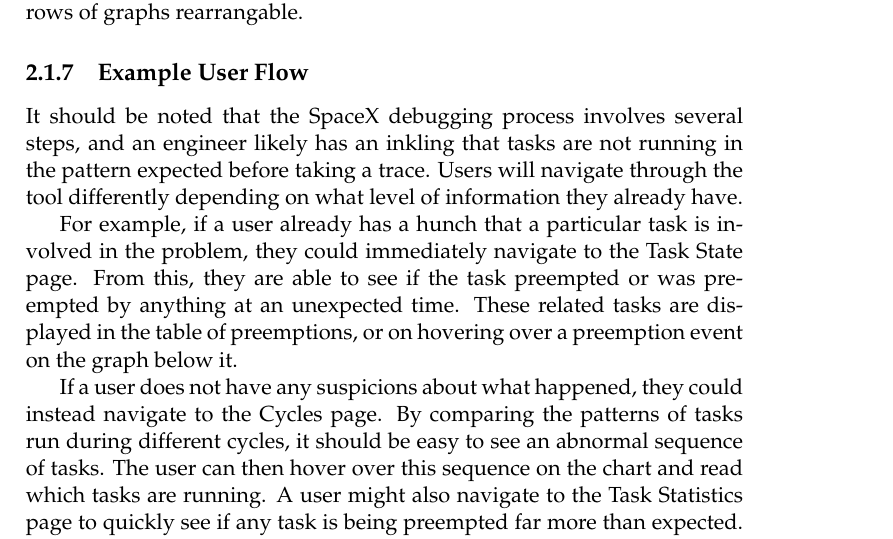
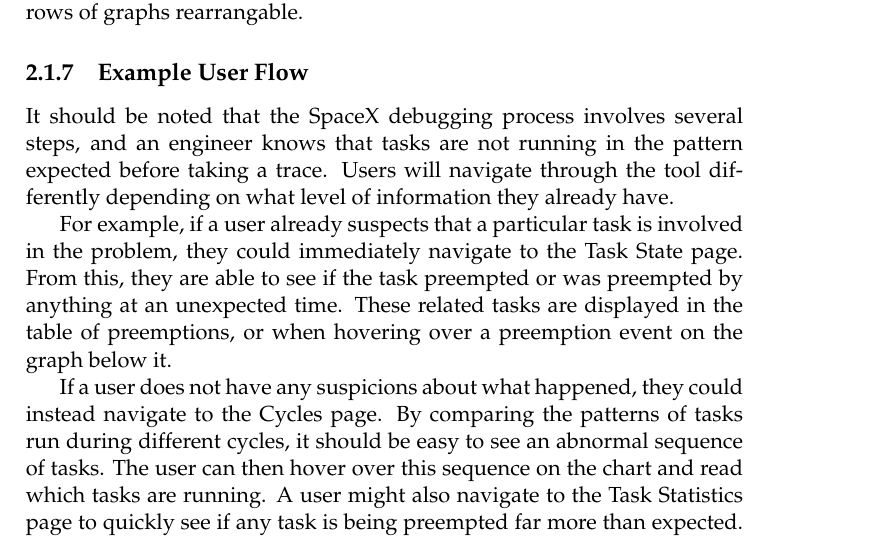
Before and after one commit to golden3point14/SpaceX14, a LaTeX thesis (latex/spacex-final-report.tex): part of page 17 of 44, cut so that both start at the same text. Compiled offline with pdfLaTeX.

Commit message:
fixed some wording in example user flow

```diff
--- a/latex/spacex-final-report.tex
+++ b/latex/spacex-final-report.tex
@@ -405,15 +405,15 @@ two or more tasks. Users can plot graphs by either typing in a task name at the
 
 \subsection{Example User Flow}
   It should be noted that the SpaceX debugging process involves several steps,
-  and an engineer likely has an inkling that tasks are not running in the
+  and an engineer knows that tasks are not running in the
   pattern expected before taking a trace. Users will navigate through the tool
   differently depending on what level of information they already have.
 
-  For example, if a user already has a hunch that a particular task is involved
+  For example, if a user already suspects that a particular task is involved
   in the problem, they could immediately navigate to the Task State page. From
   this, they are able to see if the task preempted or was preempted by anything
   at an unexpected time. These related tasks are displayed in the table of
-  preemptions, or on hovering over a preemption event on the graph below it.
+  preemptions, or when hovering over a preemption event on the graph below it.
 
   If a user does not have any suspicions about what happened, they could instead
   navigate to the Cycles page. By comparing the patterns of tasks run during
```
